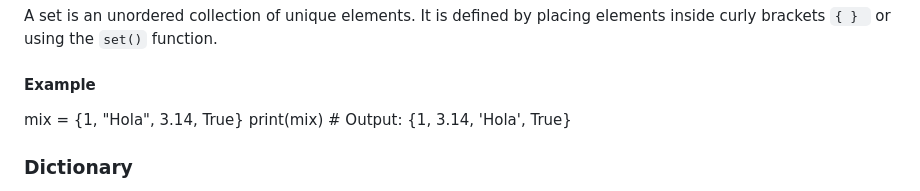
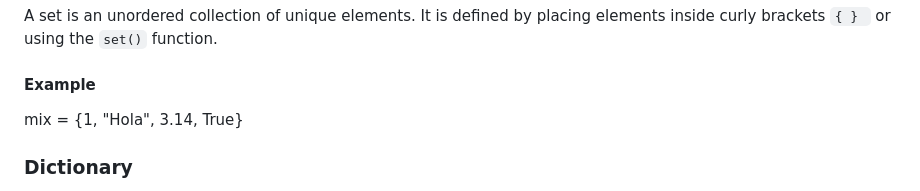
Before and after one commit to Magnusmajo/holbertonschool-higher_level_programming, a Markdown page: python-more_data_structures/README.md, the part around the change. Rendered like a GitHub page.

Commit message:
Python Set, Dictionary

```diff
--- a/python-more_data_structures/README.md
+++ b/python-more_data_structures/README.md
@@ -9,7 +9,6 @@ A set is an unordered collection of unique elements. It is defined by placing el
 ` or using the `set()` function.
 #### Example
 mix = {1, "Hola", 3.14, True}
-print(mix)  # Output: {1, 3.14, 'Hola', True}
 
 ### Dictionary
 A dictionary is an unordered collection of key-value pairs. It is defined by placing elements inside curly brackets{
```
